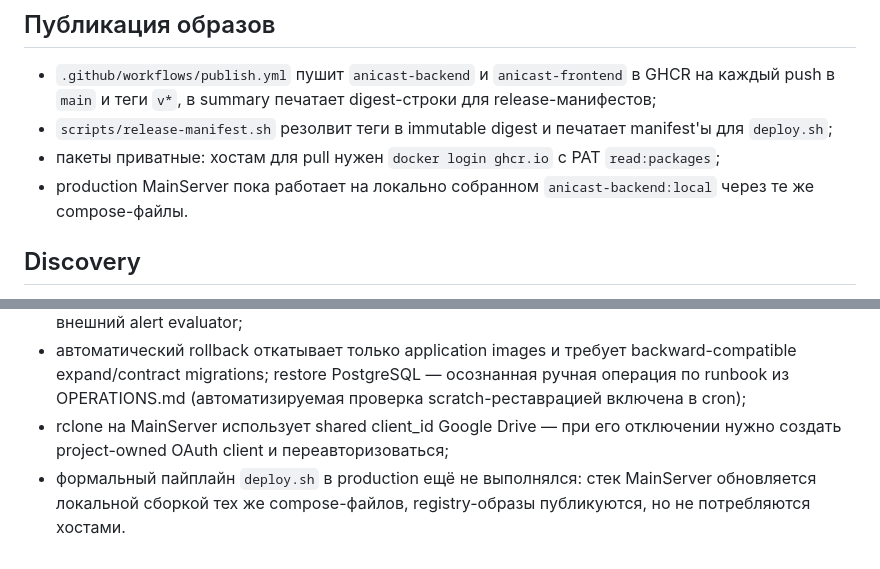
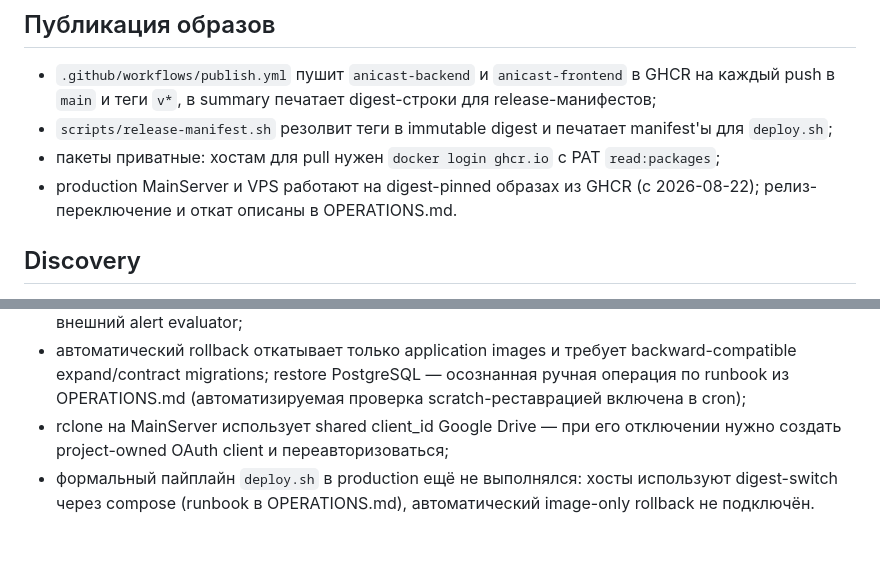
Before and after one commit to Otakyooo/AniCast-Old-, a Markdown page: docs/IMPLEMENTATION_STATUS.md, 2 parts joined by grey strips. Rendered like a GitHub page.

```diff
--- a/docs/IMPLEMENTATION_STATUS.md
+++ b/docs/IMPLEMENTATION_STATUS.md
@@ -46,7 +46,7 @@ Backend с observability-кодом развёрнут в production (2026-08-22
 - `.github/workflows/publish.yml` пушит `anicast-backend` и `anicast-frontend` в GHCR на каждый push в `main` и теги `v*`, в summary печатает digest-строки для release-манифестов;
 - `scripts/release-manifest.sh` резолвит теги в immutable digest и печатает manifest'ы для `deploy.sh`;
 - пакеты приватные: хостам для pull нужен `docker login ghcr.io` с PAT `read:packages`;
-- production MainServer пока работает на локально собранном `anicast-backend:local` через те же compose-файлы.
+- production MainServer и VPS работают на digest-pinned образах из GHCR (с 2026-08-22); релиз-переключение и откат описаны в OPERATIONS.md.
 
 ## Discovery
 
@@ -360,4 +360,4 @@ Production smoke-check подтверждает:
 - metrics counters хранятся в Redis и могут сброситься при потере Redis; endpoint не заменяет внешний alert evaluator;
 - автоматический rollback откатывает только application images и требует backward-compatible expand/contract migrations; restore PostgreSQL — осознанная ручная операция по runbook из OPERATIONS.md (автоматизируемая проверка scratch-реставрацией включена в cron);
 - rclone на MainServer использует shared client_id Google Drive — при его отключении нужно создать project-owned OAuth client и переавторизоваться;
-- формальный пайплайн `deploy.sh` в production ещё не выполнялся: стек MainServer обновляется локальной сборкой тех же compose-файлов, registry-образы публикуются, но не потребляются хостами.
+- формальный пайплайн `deploy.sh` в production ещё не выполнялся: хосты используют digest-switch через compose (runbook в OPERATIONS.md), автоматический image-only rollback не подключён.
```
Also changed, not shown: docs/OPERATIONS.md (+13 -1 lines).
